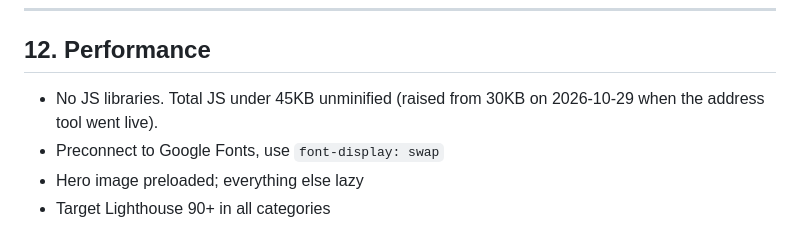
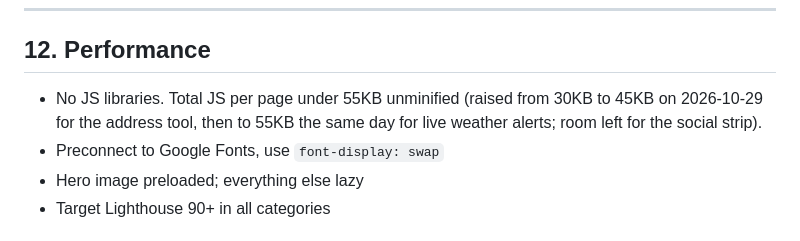
Before and after one commit to Peter808/Sinking, a Markdown page: CLAUDE.md, the part around the change. GitHub-like rendering.

Commit message:
Raise JS budget to 55KB
Co-Authored-By: Claude Opus 5.5 <noreply@anthropic.com>
Claude-Session: https://claude.ai/code/session_01FGCJrLVD4S3giNSuR1znrK

```diff
--- a/CLAUDE.md
+++ b/CLAUDE.md
@@ -304,7 +304,7 @@ Planned future features (do not build now, just leave hooks):
 
 ## 12. Performance
 
-- No JS libraries. Total JS under 45KB unminified (raised from 30KB on 2026-10-29 when the address tool went live).
+- No JS libraries. Total JS per page under 55KB unminified (raised from 30KB to 45KB on 2026-10-29 for the address tool, then to 55KB the same day for live weather alerts; room left for the social strip).
 - Preconnect to Google Fonts, use `font-display: swap`
 - Hero image preloaded; everything else lazy
 - Target Lighthouse 90+ in all categories
```
